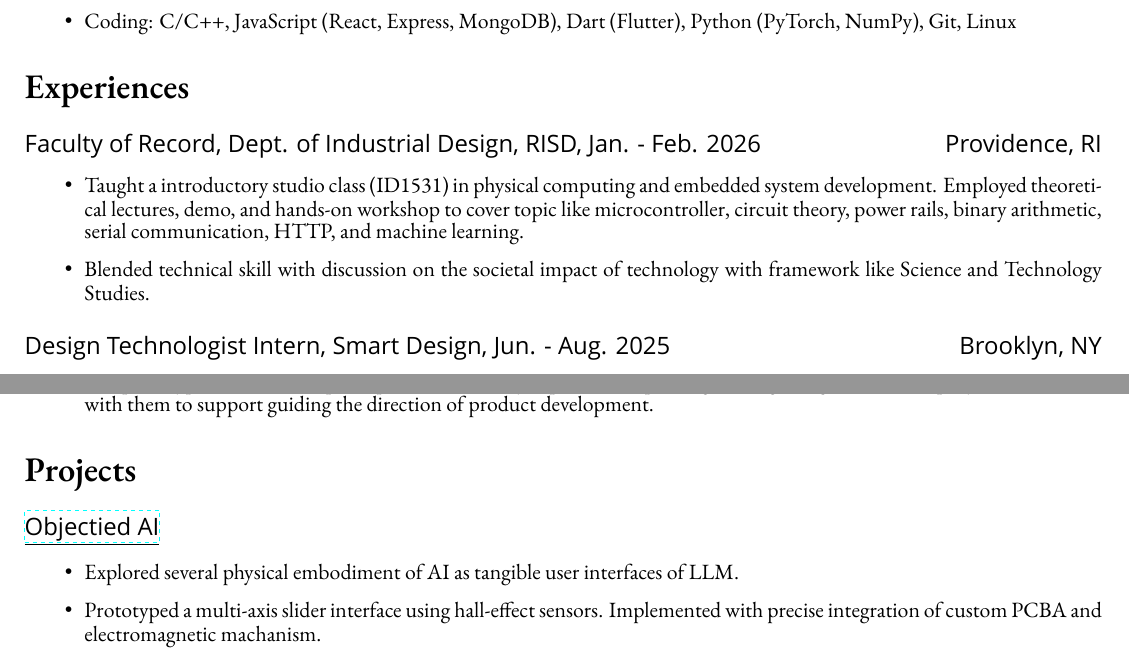
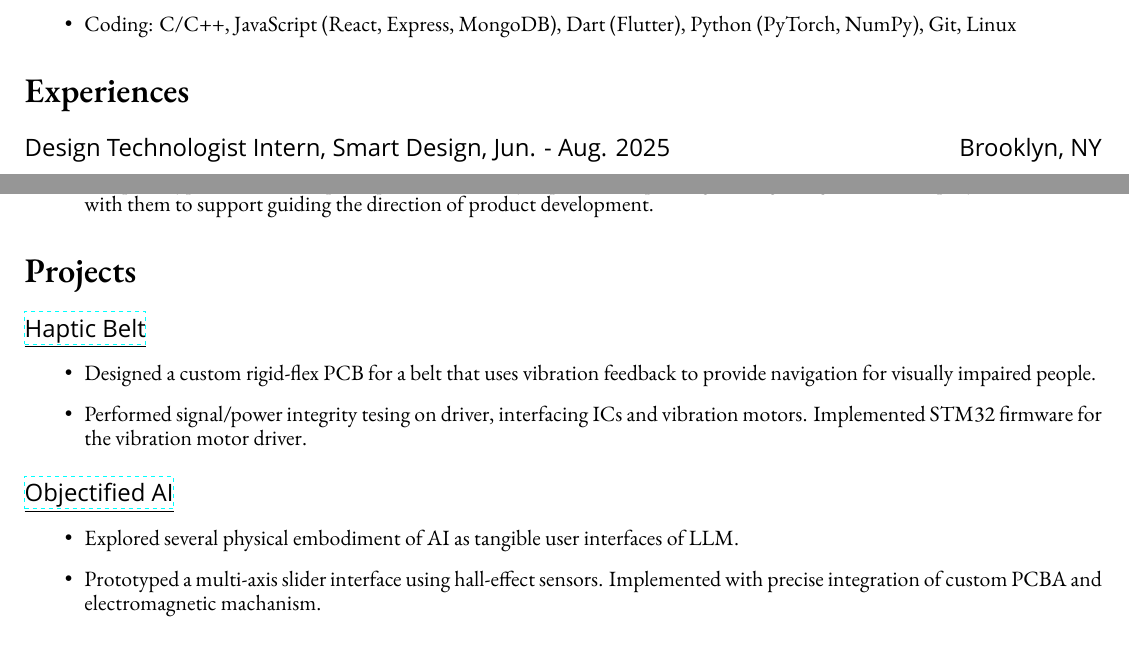
Before and after one commit to bencer3283/resume, a LaTeX CV (CV.tex): two parts of the page, joined at a grey line, cut so that both start at the same text. Compiled offline with XeLaTeX; a missing font is replaced by an installed copy or a similar font.

Commit message:
typo fixes

```diff
--- a/CV.tex
+++ b/CV.tex
@@ -61,13 +61,13 @@
     %\item Design: Rhino, Keyshot, Figma (Wireframing), Adobe Suite
 \end{itemize}}
     \section*{Experiences}
-    \subsection*{Faculty of Record, Dept. of Industrial Design, RISD, Jan. - Feb. 2026 \hfill Providence, RI}
-    {\small
-    \begin{itemize}
-        \item Taught a introductory studio class (ID1531) in physical computing and embedded system development. Employed theoretical lectures, demo, and hands-on workshop to cover topic like microcontroller, circuit theory, power rails, binary arithmetic, serial communication, HTTP, and machine learning.
-        \item Blended technical skill with discussion on the societal impact of technology with framework like Science and Technology Studies.
-    \end{itemize}
-    }
+    % \subsection*{Faculty of Record, Dept. of Industrial Design, RISD, Jan. - Feb. 2026 \hfill Providence, RI}
+    % {\small
+    % \begin{itemize}
+    %     \item Taught a introductory studio class (ID1531) in physical computing and embedded system development. Employed theoretical lectures, demo, and hands-on workshop to cover topic like microcontroller, circuit theory, power rails, binary arithmetic, serial communication, HTTP, and machine learning.
+    %     \item Blended technical skill with discussion on the societal impact of technology with framework like Science and Technology Studies.
+    % \end{itemize}
+    % }
     \subsection*{Design Technologist Intern, Smart Design, Jun. - Aug. 2025 \hfill Brooklyn, NY}
     {\small
     \begin{itemize}
@@ -140,13 +140,13 @@
         % \end{itemize}
         % }
         \section*{Projects}
-        % \subsection*{\href{https://bencer3283.github.io/portfolio/hapticBelt/}{\underline{Haptic Belt}}}
-        % {\small
-        % \begin{itemize}
-        %     \item Designed a custom rigid-flex PCB for a belt that uses vibration feedback to provide navigation for visually impaired people.
-        %     \item Performed signal/power integrity tesing on driver, interfacing ICs and vibration motors. Implemented STM32 firmware for the vibration motor driver.
-        % \end{itemize}
-        % }
+        \subsection*{\href{https://bencer3283.github.io/portfolio/hapticBelt/}{\underline{Haptic Belt}}}
+        {\small
+        \begin{itemize}
+            \item Designed a custom rigid-flex PCB for a belt that uses vibration feedback to provide navigation for visually impaired people.
+            \item Performed signal/power integrity tesing on driver, interfacing ICs and vibration motors. Implemented STM32 firmware for the vibration motor driver.
+        \end{itemize}
+        }
         % \subsection*{\href{https://bencer3283.github.io/portfolio/mitm/}{\underline{MITM Router}}}
         % {\small
         % \begin{itemize}
@@ -154,7 +154,7 @@
         %     \item Extensive prototyping and user testing of the physical user interface was done using several sensors/actuators on a RP2040 microcontroller.
         % \end{itemize}
         % }
-        \subsection*{\href{https://bencer3283.github.io/portfolio/thesis/}{\underline{Objectied AI}}}
+        \subsection*{\href{https://bencer3283.github.io/portfolio/thesis/}{\underline{Objectified AI}}}
         {\small
         \begin{itemize}
             \item Explored several physical embodiment of AI as tangible user interfaces of LLM.
```
Also changed, not shown: CV.pdf.
